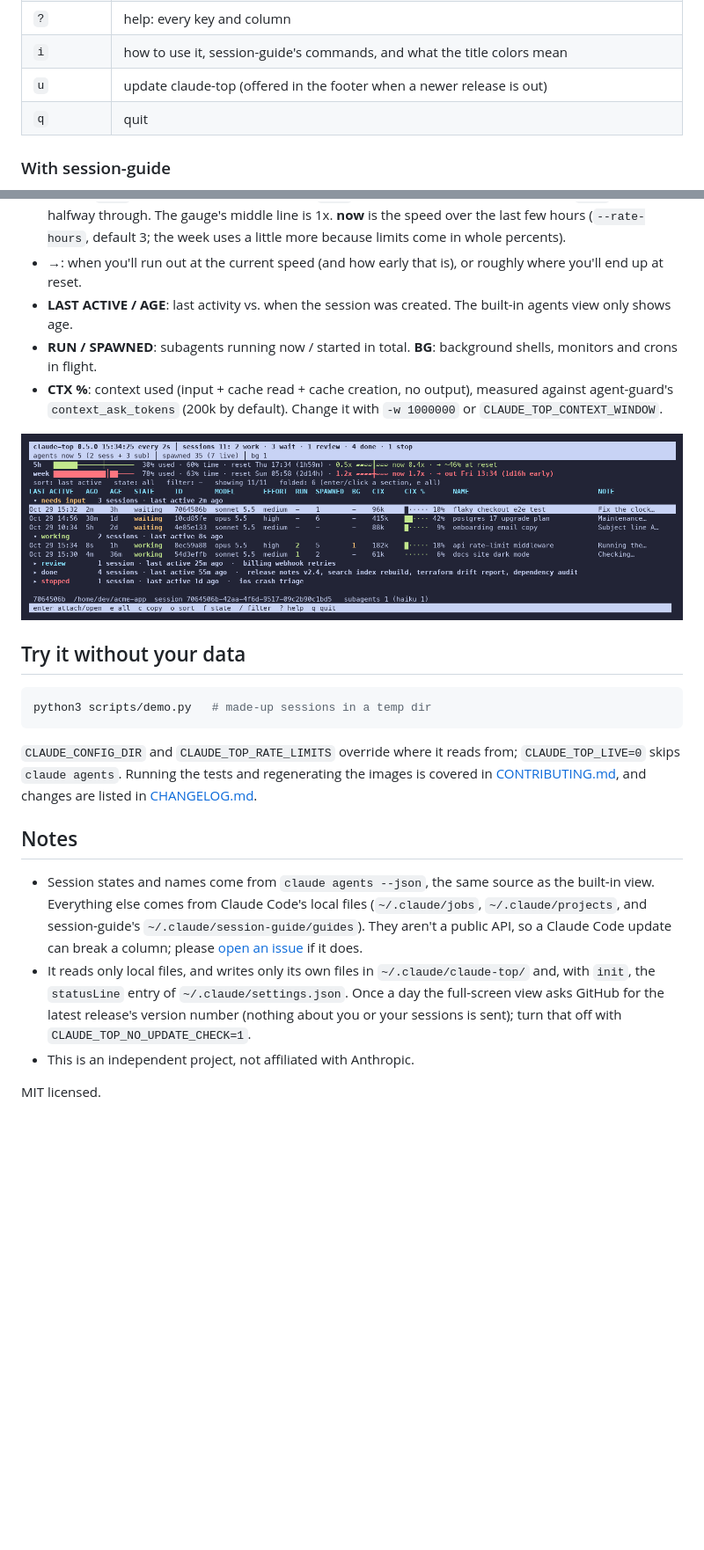
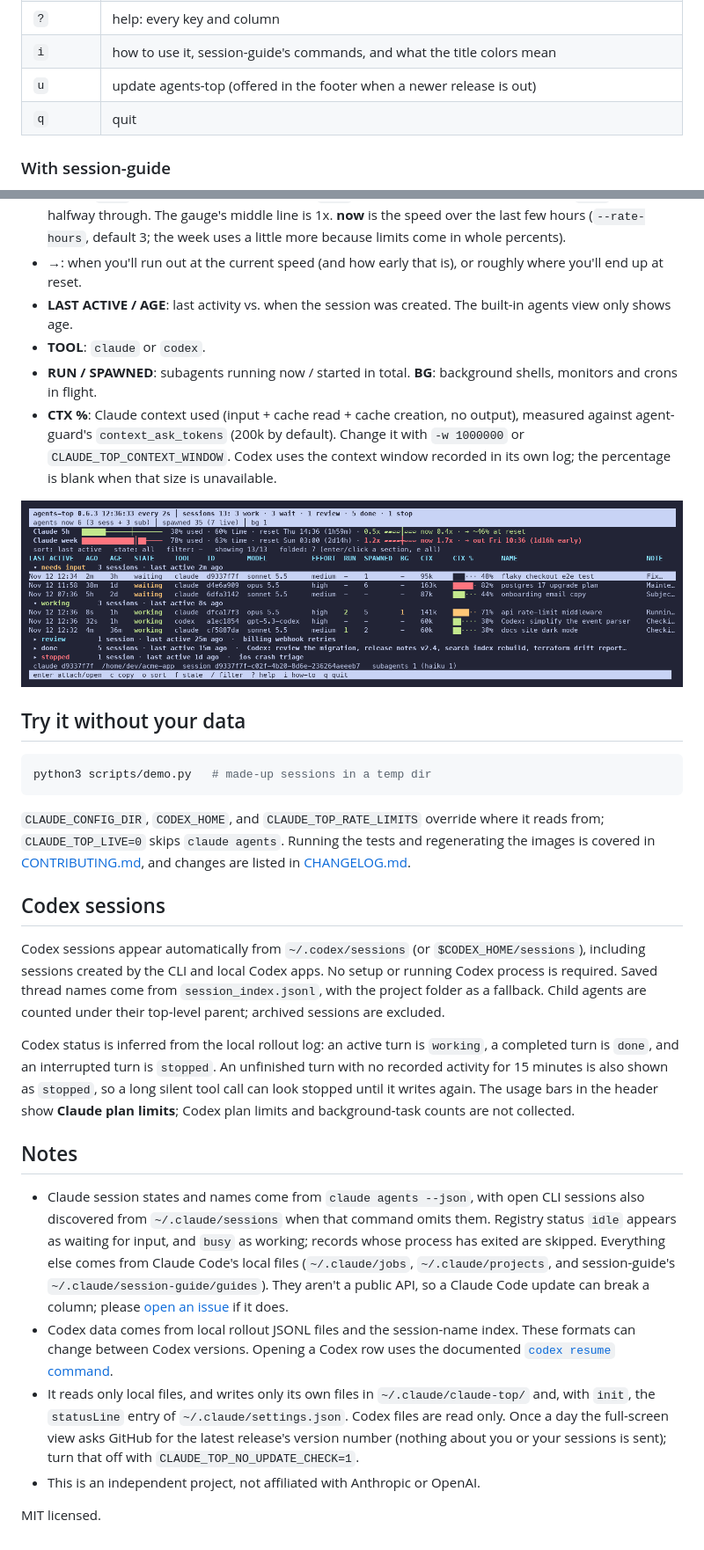
Before and after one commit to jachai/claude-top, a Markdown page: README.md, 2 parts joined by grey strips. Shown at 88% size. Rendered like a GitHub page; pictures changed too: docs/screenshot.png; blank space fills up the shorter version.

````diff
--- a/README.md
+++ b/README.md
@@ -57,7 +58,7 @@ Sessions sit in sections, like Claude Code's own agents view: **needs input** an
 | `+` `-` | refresh slower / faster |
 | `?` | help: every key and column |
 | `i` | how to use it, session-guide's commands, and what the title colors mean |
-| `u` | update claude-top (offered in the footer when a newer release is out) |
+| `u` | update agents-top (offered in the footer when a newer release is out) |
 | `q` | quit |
 
 ### With session-guide
@@ -86,6 +87,7 @@ A worker the guide has finished with shows as **done**, not waiting on you, even
 - **Speed (`1.3x`)**: % used ÷ % of time elapsed. `1.0x` lands exactly on 100% at reset, and `2.0x` runs out halfway through. The gauge's middle line is 1x. **now** is the speed over the last few hours (`--rate-hours`, default 3; the week uses a little more because limits come in whole percents).
 - **→**: when you'll run out at the current speed (and how early that is), or roughly where you'll end up at reset.
 - **LAST ACTIVE / AGE**: last activity vs. when the session was created. The built-in agents view only shows age.
+- **TOOL**: `claude` or `codex`.
 - **RUN / SPAWNED**: subagents running now / started in total. **BG**: background shells, monitors and crons in flight.
-- **CTX %**: context used (input + cache read + cache creation, no output), measured against agent-guard's `context_ask_tokens` (200k by default). Change it with `-w 1000000` or `CLAUDE_TOP_CONTEXT_WINDOW`.
+- **CTX %**: Claude context used (input + cache read + cache creation, no output), measured against agent-guard's `context_ask_tokens` (200k by default). Change it with `-w 1000000` or `CLAUDE_TOP_CONTEXT_WINDOW`. Codex uses the context window recorded in its own log; the percentage is blank when that size is unavailable.
 
@@ -97,12 +99,19 @@ A worker the guide has finished with shows as **done**, not waiting on you, even
 python3 scripts/demo.py   # made-up sessions in a temp dir
 ```
 
-`CLAUDE_CONFIG_DIR` and `CLAUDE_TOP_RATE_LIMITS` override where it reads from; `CLAUDE_TOP_LIVE=0` skips `claude agents`. Running the tests and regenerating the images is covered in [CONTRIBUTING.md](CONTRIBUTING.md), and changes are listed in [CHANGELOG.md](CHANGELOG.md).
+`CLAUDE_CONFIG_DIR`, `CODEX_HOME`, and `CLAUDE_TOP_RATE_LIMITS` override where it reads from; `CLAUDE_TOP_LIVE=0` skips `claude agents`. Running the tests and regenerating the images is covered in [CONTRIBUTING.md](CONTRIBUTING.md), and changes are listed in [CHANGELOG.md](CHANGELOG.md).
+
+## Codex sessions
+
+Codex sessions appear automatically from `~/.codex/sessions` (or `$CODEX_HOME/sessions`), including sessions created by the CLI and local Codex apps. No setup or running Codex process is required. Saved thread names come from `session_index.jsonl`, with the project folder as a fallback. Child agents are counted under their top-level parent; archived sessions are excluded.
+
+Codex status is inferred from the local rollout log: an active turn is `working`, a completed turn is `done`, and an interrupted turn is `stopped`. An unfinished turn with no recorded activity for 15 minutes is also shown as `stopped`, so a long silent tool call can look stopped until it writes again. The usage bars in the header show **Claude plan limits**; Codex plan limits and background-task counts are not collected.
 
 ## Notes
 
-- Session states and names come from `claude agents --json`, the same source as the built-in view. Everything else comes from Claude Code's local files (`~/.claude/jobs`, `~/.claude/projects`, and session-guide's `~/.claude/session-guide/guides`). They aren't a public API, so a Claude Code update can break a column; please [open an issue](https://github.com/jachai/claude-top/issues/new/choose) if it does.
-- It reads only local files, and writes only its own files in `~/.claude/claude-top/` and, with `init`, the `statusLine` entry of `~/.claude/settings.json`. Once a day the full-screen view asks GitHub for the latest release's version number (nothing about you or your sessions is sent); turn that off with `CLAUDE_TOP_NO_UPDATE_CHECK=1`.
-- This is an independent project, not affiliated with Anthropic.
+- Claude session states and names come from `claude agents --json`, with open CLI sessions also discovered from `~/.claude/sessions` when that command omits them. Registry status `idle` appears as waiting for input, and `busy` as working; records whose process has exited are skipped. Everything else comes from Claude Code's local files (`~/.claude/jobs`, `~/.claude/projects`, and session-guide's `~/.claude/session-guide/guides`). They aren't a public API, so a Claude Code update can break a column; please [open an issue](https://github.com/jachai/claude-top/issues/new/choose) if it does.
+- Codex data comes from local rollout JSONL files and the session-name index. These formats can change between Codex versions. Opening a Codex row uses the documented [`codex resume` command](https://learn.chatgpt.com/docs/developer-commands).
+- It reads only local files, and writes only its own files in `~/.claude/claude-top/` and, with `init`, the `statusLine` entry of `~/.claude/settings.json`. Codex files are read only. Once a day the full-screen view asks GitHub for the latest release's version number (nothing about you or your sessions is sent); turn that off with `CLAUDE_TOP_NO_UPDATE_CHECK=1`.
+- This is an independent project, not affiliated with Anthropic or OpenAI.
 
 MIT licensed.
````
Also changed, not shown: other parts of README.md (+18 -17 lines), CHANGELOG.md (+9 -0 lines), CONTRIBUTING.md (+3 -3 lines), docs/demo.gif, docs/social-preview.png, 6 other files.
